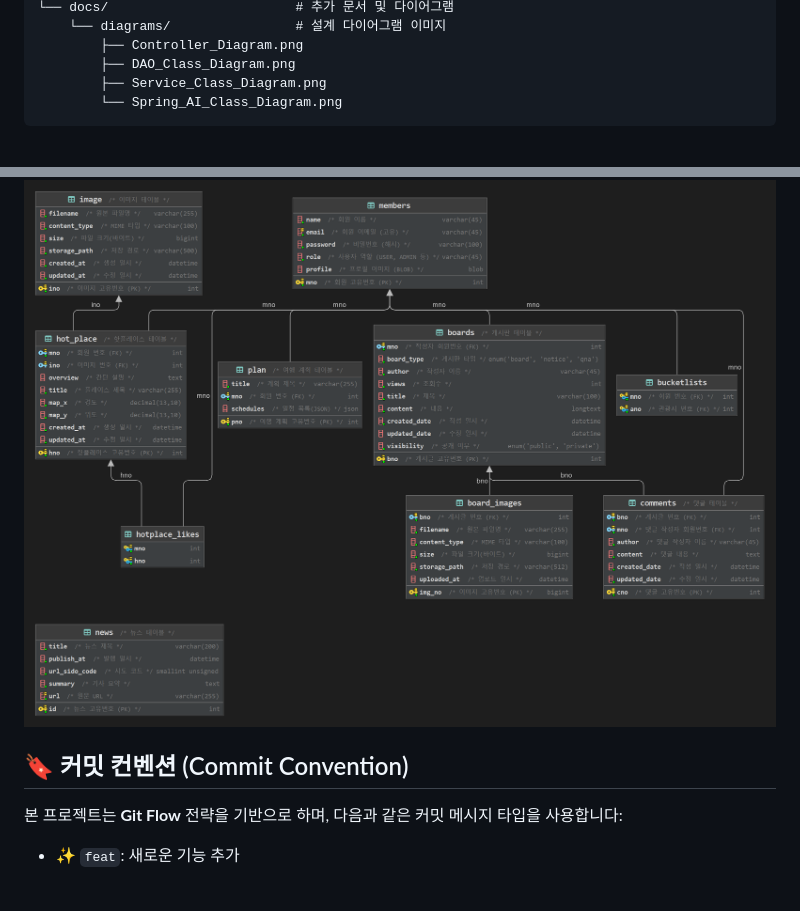
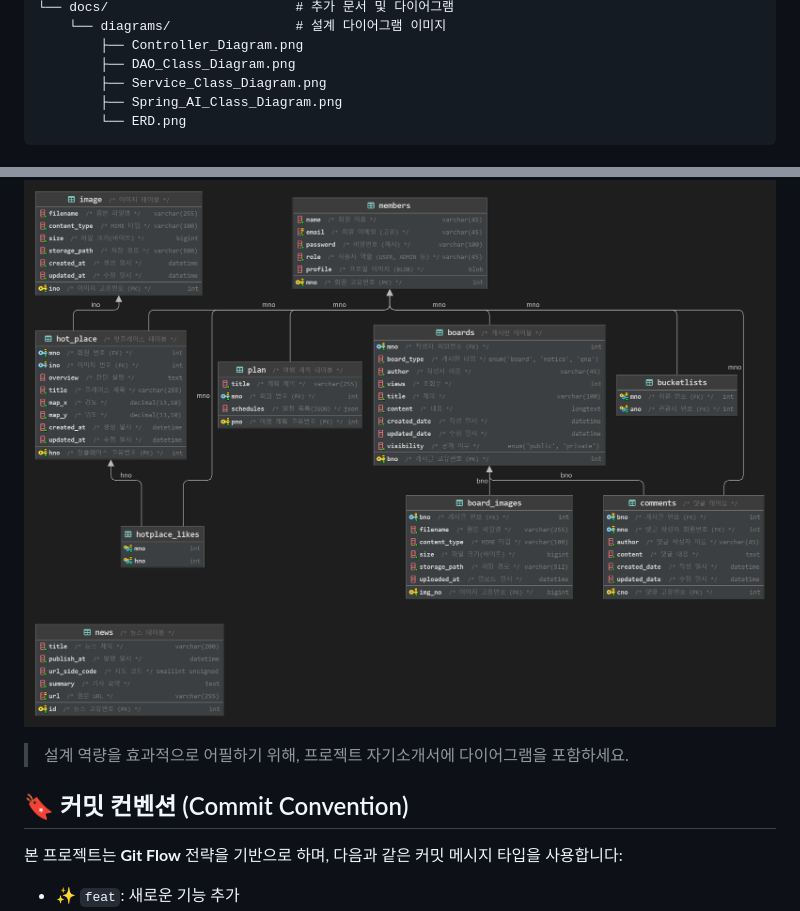
Before and after one commit to DeokJong/AIbracadabra, a Markdown page: README.md, 2 parts joined by grey strips. Drawn GitHub-style; blank space fills up the shorter version.

````diff
--- a/README.md
+++ b/README.md
@@ -153,6 +138,7 @@ npm run dev
         ├── Controller_Diagram.png
         ├── DAO_Class_Diagram.png
         ├── Service_Class_Diagram.png
-        └── Spring_AI_Class_Diagram.png
+        ├── Spring_AI_Class_Diagram.png
+        └── ERD.png
 ```
 
@@ -211,9 +193,9 @@ spring.web-client.kakao-api-key=YOUR_KAKAO_API_KEY
 
 ![ERD](/docs/diagrams/ERD.png)
 
-<a id="commit-convention"></a>
+> 설계 역량을 효과적으로 어필하기 위해, 프로젝트 자기소개서에 다이어그램을 포함하세요.
 
-## 🔖 커밋 컨벤션 (Commit Convention)
+<h2 id="commit-convention">🔖 커밋 컨벤션 (Commit Convention)</h2>
 
 본 프로젝트는 **Git Flow** 전략을 기반으로 하며, 다음과 같은 커밋 메시지 타입을 사용합니다:
 
````
Also changed, not shown: other parts of README.md (+20 -39 lines).
